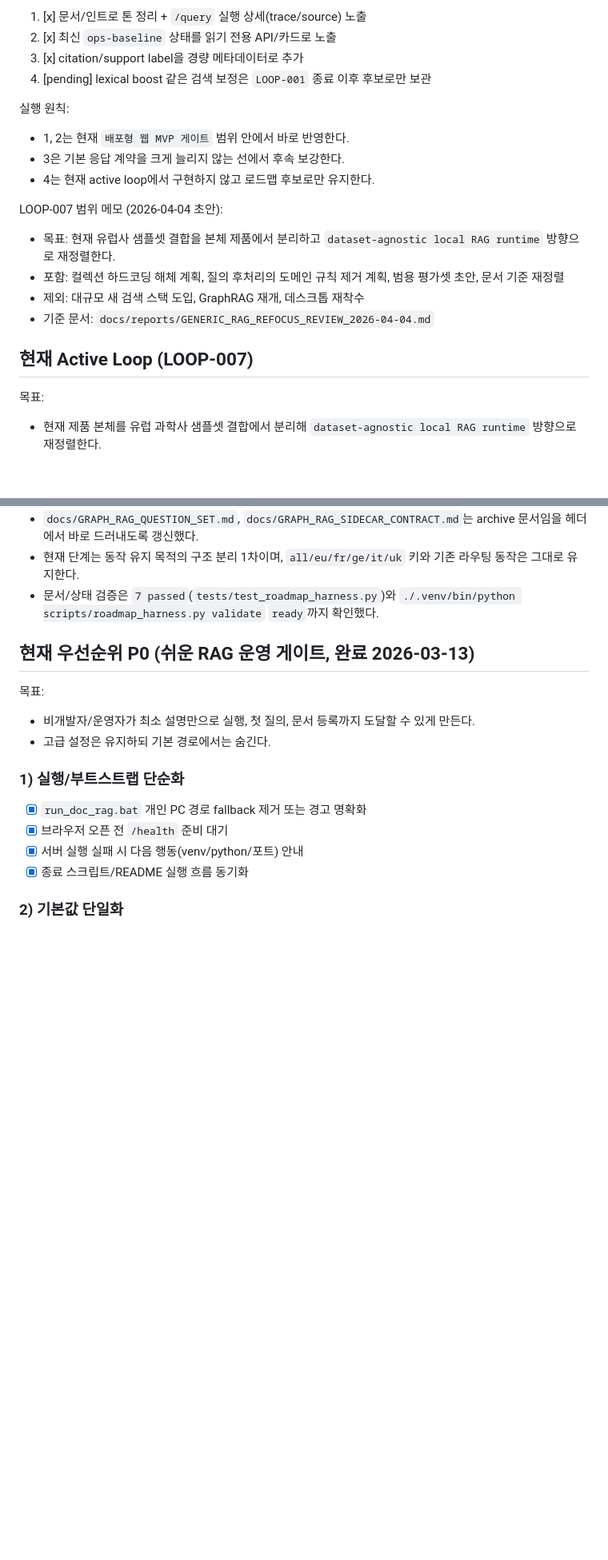
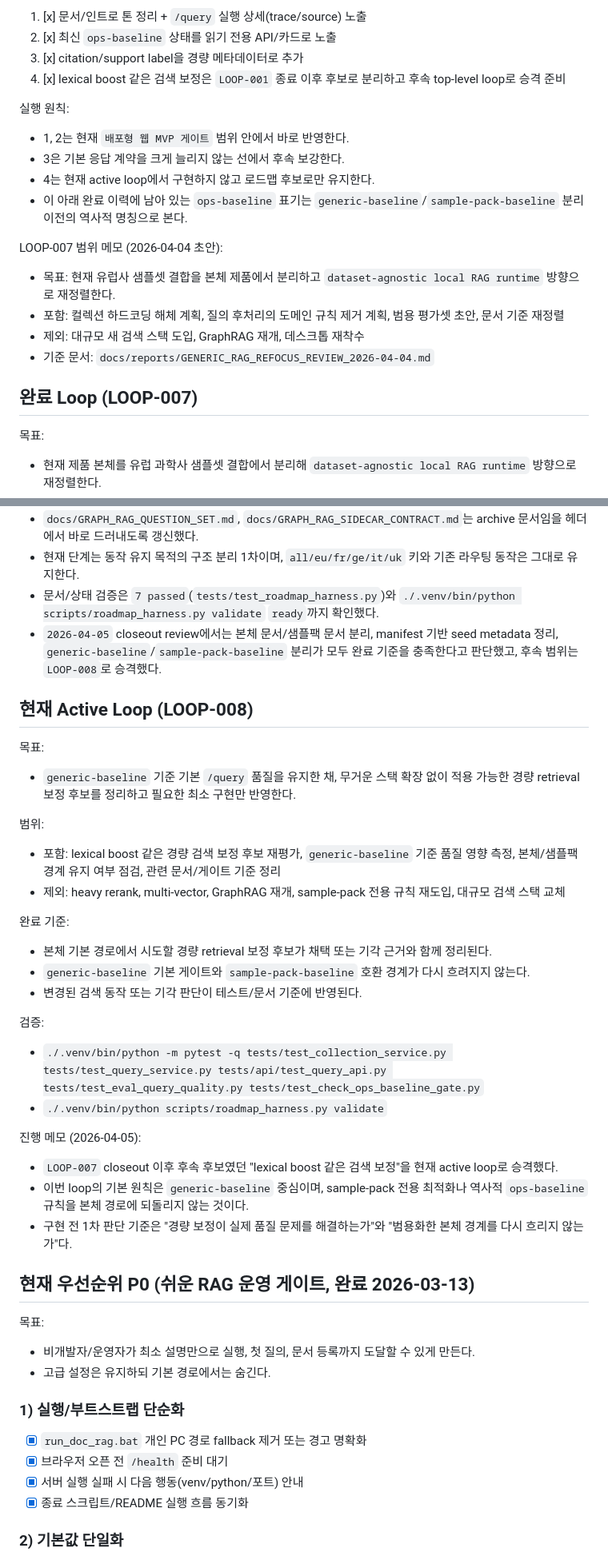
Before and after one commit to redsunjin/trunk_rag, a Markdown page: TODO.md, 2 parts joined by grey strips. Shown at 80% size. GitHub-like rendering; blank space fills up the shorter version.

Commit message:
docs(plan): close LOOP-007 and promote LOOP-008

```diff
--- a/TODO.md
+++ b/TODO.md
@@ -129,12 +130,13 @@ LOOP-001 개선 실행 순서 (2026-04-01):
 1. [x] 문서/인트로 톤 정리 + `/query` 실행 상세(trace/source) 노출
 2. [x] 최신 `ops-baseline` 상태를 읽기 전용 API/카드로 노출
 3. [x] citation/support label을 경량 메타데이터로 추가
-4. [pending] lexical boost 같은 검색 보정은 `LOOP-001` 종료 이후 후보로만 보관
+4. [x] lexical boost 같은 검색 보정은 `LOOP-001` 종료 이후 후보로 분리하고 후속 top-level loop로 승격 준비
 
 실행 원칙:
 - 1, 2는 현재 `배포형 웹 MVP 게이트` 범위 안에서 바로 반영한다.
 - 3은 기본 응답 계약을 크게 늘리지 않는 선에서 후속 보강한다.
 - 4는 현재 active loop에서 구현하지 않고 로드맵 후보로만 유지한다.
+- 이 아래 완료 이력에 남아 있는 `ops-baseline` 표기는 `generic-baseline`/`sample-pack-baseline` 분리 이전의 역사적 명칭으로 본다.
 
 LOOP-007 범위 메모 (2026-04-04 초안):
 - 목표: 현재 유럽사 샘플셋 결합을 본체 제품에서 분리하고 `dataset-agnostic local RAG runtime` 방향으로 재정렬한다.
@@ -142,7 +144,7 @@ LOOP-007 범위 메모 (2026-04-04 초안):
 - 제외: 대규모 새 검색 스택 도입, GraphRAG 재개, 데스크톱 재착수
 - 기준 문서: `docs/reports/GENERIC_RAG_REFOCUS_REVIEW_2026-04-04.md`
 
-## 현재 Active Loop (LOOP-007)
+## 완료 Loop (LOOP-007)
 
 목표:
 - 현재 제품 본체를 유럽 과학사 샘플셋 결합에서 분리해 `dataset-agnostic local RAG runtime` 방향으로 재정렬한다.
@@ -174,6 +176,30 @@ LOOP-007 범위 메모 (2026-04-04 초안):
 - `docs/GRAPH_RAG_QUESTION_SET.md`, `docs/GRAPH_RAG_SIDECAR_CONTRACT.md`는 archive 문서임을 헤더에서 바로 드러내도록 갱신했다.
 - 현재 단계는 동작 유지 목적의 구조 분리 1차이며, `all/eu/fr/ge/it/uk` 키와 기존 라우팅 동작은 그대로 유지한다.
 - 문서/상태 검증은 `7 passed`(`tests/test_roadmap_harness.py`)와 `./.venv/bin/python scripts/roadmap_harness.py validate` `ready`까지 확인했다.
+- `2026-04-05` closeout review에서는 본체 문서/샘플팩 문서 분리, manifest 기반 seed metadata 정리, `generic-baseline`/`sample-pack-baseline` 분리가 모두 완료 기준을 충족한다고 판단했고, 후속 범위는 `LOOP-008`로 승격했다.
+
+## 현재 Active Loop (LOOP-008)
+
+목표:
+- `generic-baseline` 기준 기본 `/query` 품질을 유지한 채, 무거운 스택 확장 없이 적용 가능한 경량 retrieval 보정 후보를 정리하고 필요한 최소 구현만 반영한다.
+
+범위:
+- 포함: lexical boost 같은 경량 검색 보정 후보 재평가, `generic-baseline` 기준 품질 영향 측정, 본체/샘플팩 경계 유지 여부 점검, 관련 문서/게이트 기준 정리
+- 제외: heavy rerank, multi-vector, GraphRAG 재개, sample-pack 전용 규칙 재도입, 대규모 검색 스택 교체
+
+완료 기준:
+- 본체 기본 경로에서 시도할 경량 retrieval 보정 후보가 채택 또는 기각 근거와 함께 정리된다.
+- `generic-baseline` 기본 게이트와 `sample-pack-baseline` 호환 경계가 다시 흐려지지 않는다.
+- 변경된 검색 동작 또는 기각 판단이 테스트/문서 기준에 반영된다.
+
+검증:
+- `./.venv/bin/python -m pytest -q tests/test_collection_service.py tests/test_query_service.py tests/api/test_query_api.py tests/test_eval_query_quality.py tests/test_check_ops_baseline_gate.py`
+- `./.venv/bin/python scripts/roadmap_harness.py validate`
+
+진행 메모 (2026-04-05):
+- `LOOP-007` closeout 이후 후속 후보였던 "lexical boost 같은 검색 보정"을 현재 active loop로 승격했다.
+- 이번 loop의 기본 원칙은 `generic-baseline` 중심이며, sample-pack 전용 최적화나 역사적 `ops-baseline` 규칙을 본체 경로에 되돌리지 않는 것이다.
+- 구현 전 1차 판단 기준은 "경량 보정이 실제 품질 문제를 해결하는가"와 "범용화한 본체 경계를 다시 흐리지 않는가"다.
 
 ## 현재 우선순위 P0 (쉬운 RAG 운영 게이트, 완료 2026-03-13)
 
```
Also changed, not shown: other parts of TODO.md (+2 -1 lines), NEXT_SESSION_PLAN.md (+33 -10 lines).
